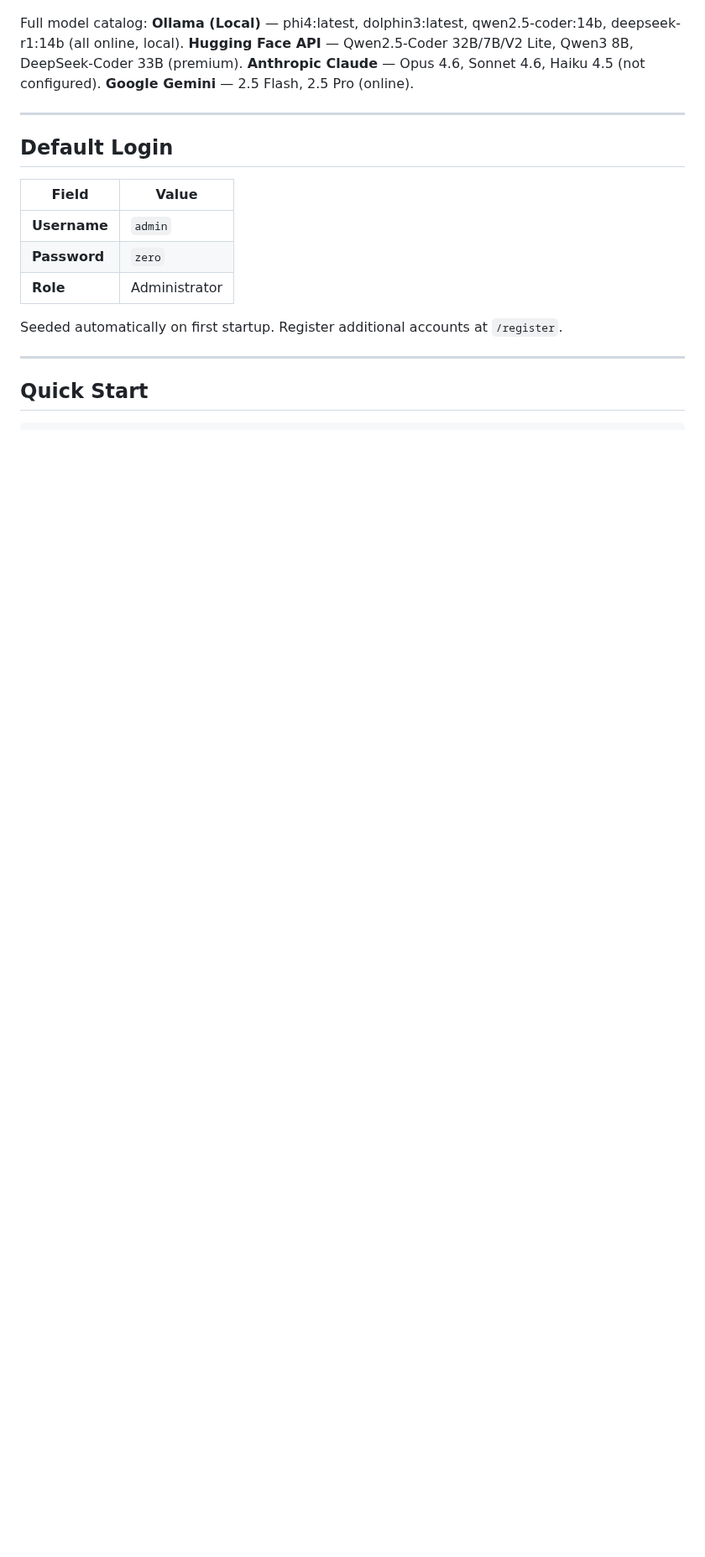
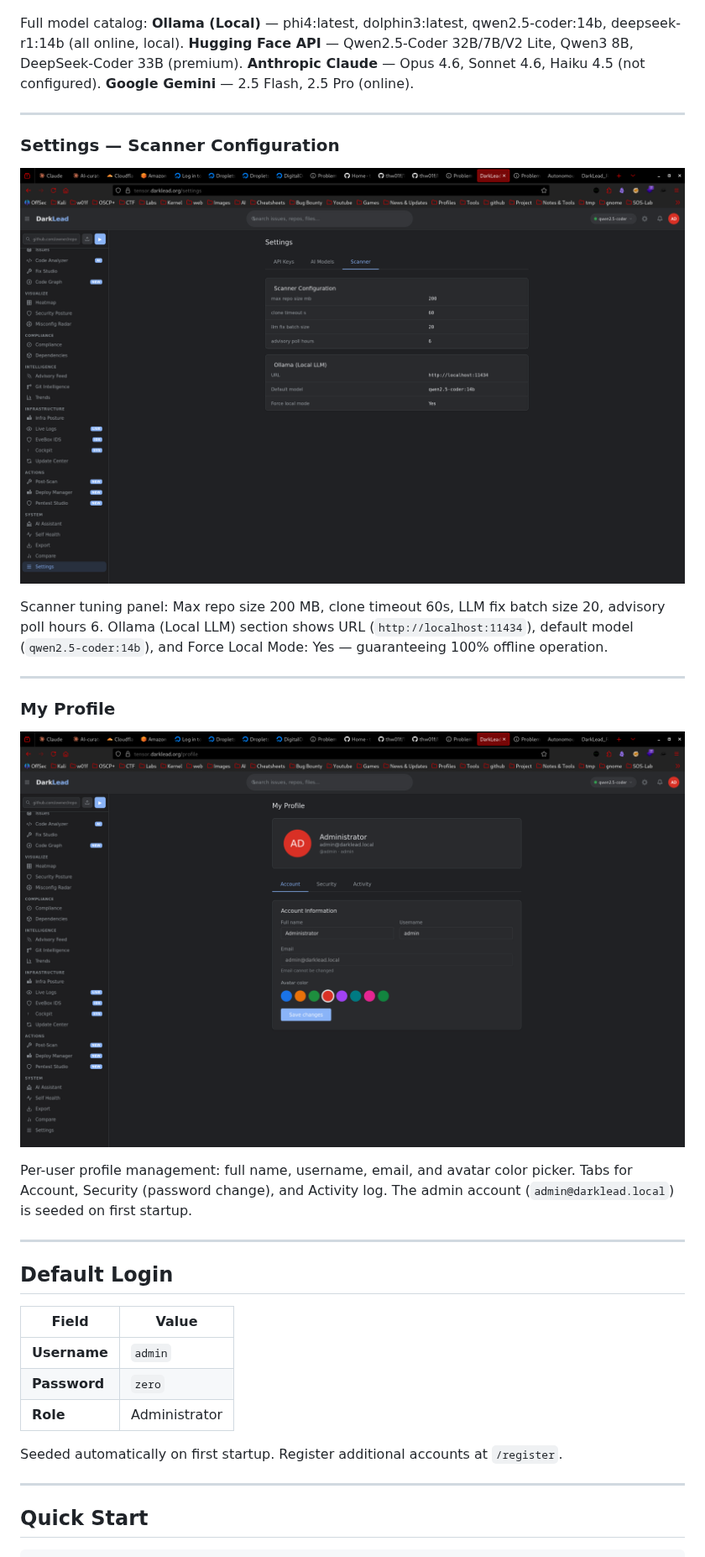
Before and after one commit to thw01f/Zero, a Markdown page: README.md, the part around the change. Shown at 84% size. Drawn GitHub-style; pictures changed too: screenshots/27-settings-scanner.png (added), screenshots/28-profile.png (added); blank space fills up the shorter version.

Commit message:
docs: add settings-scanner and profile screenshots

```diff
--- a/README.md
+++ b/README.md
@@ -272,6 +272,22 @@ Full model catalog: **Ollama (Local)** — phi4:latest, dolphin3:latest, qwen2.5
 
 ---
 
+### Settings — Scanner Configuration
+
+![Settings Scanner](screenshots/27-settings-scanner.png)
+
+Scanner tuning panel: Max repo size 200 MB, clone timeout 60s, LLM fix batch size 20, advisory poll hours 6. Ollama (Local LLM) section shows URL (`http://localhost:11434`), default model (`qwen2.5-coder:14b`), and Force Local Mode: Yes — guaranteeing 100% offline operation.
+
+---
+
+### My Profile
+
+![My Profile](screenshots/28-profile.png)
+
+Per-user profile management: full name, username, email, and avatar color picker. Tabs for Account, Security (password change), and Activity log. The admin account (`admin@darklead.local`) is seeded on first startup.
+
+---
+
 ## Default Login
 
 | Field | Value |
```
